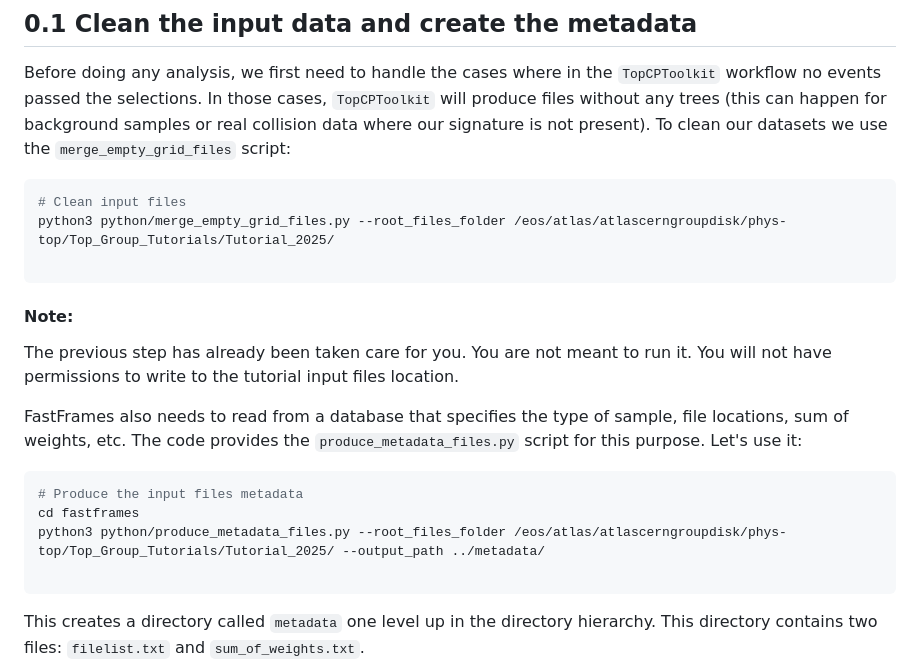
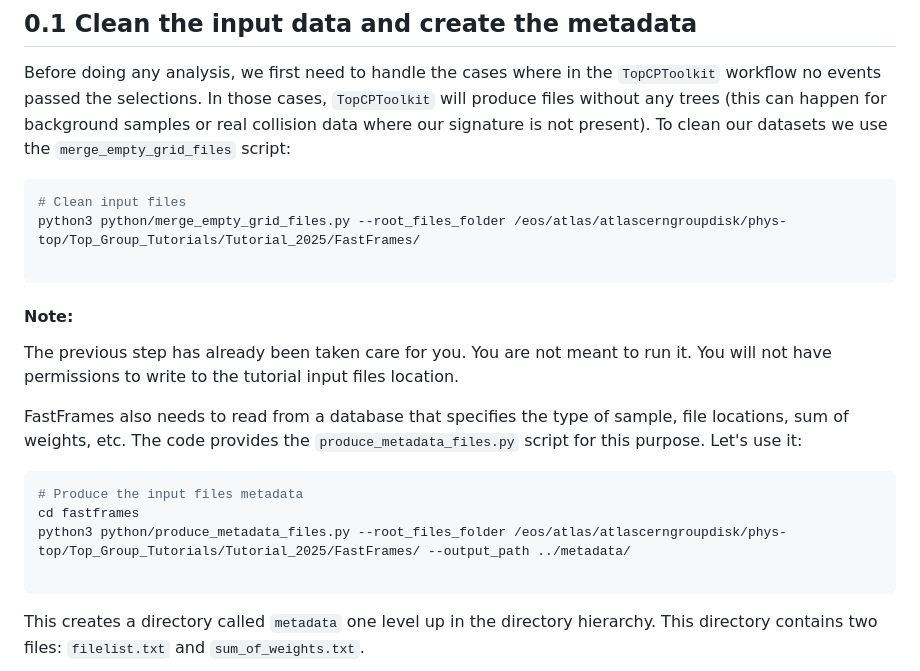
Before and after one commit to dan2105/FFAnalysis, a Markdown page: docs/Tutorial.md, the part around one of its changes. Rendered like a GitHub page.

Commit message:
Fixing data paths.

````diff
--- a/docs/Tutorial.md
+++ b/docs/Tutorial.md
@@ -114,7 +114,7 @@ Before doing any analysis, we first need to handle the cases where in the `TopCP
 
 ```bash
 # Clean input files
-python3 python/merge_empty_grid_files.py --root_files_folder /eos/atlas/atlascerngroupdisk/phys-top/Top_Group_Tutorials/Tutorial_2025/
+python3 python/merge_empty_grid_files.py --root_files_folder /eos/atlas/atlascerngroupdisk/phys-top/Top_Group_Tutorials/Tutorial_2025/FastFrames/
 
 ```
 </div>
@@ -133,7 +133,7 @@ FastFrames also needs to read from a database that specifies the type of sample,
 ```bash
 # Produce the input files metadata
 cd fastframes
-python3 python/produce_metadata_files.py --root_files_folder /eos/atlas/atlascerngroupdisk/phys-top/Top_Group_Tutorials/Tutorial_2025/ --output_path ../metadata/
+python3 python/produce_metadata_files.py --root_files_folder /eos/atlas/atlascerngroupdisk/phys-top/Top_Group_Tutorials/Tutorial_2025/FastFrames/ --output_path ../metadata/
 
 ```
 </div>
````
Also changed, not shown: other parts of docs/Tutorial.md (+1 -4 lines).
